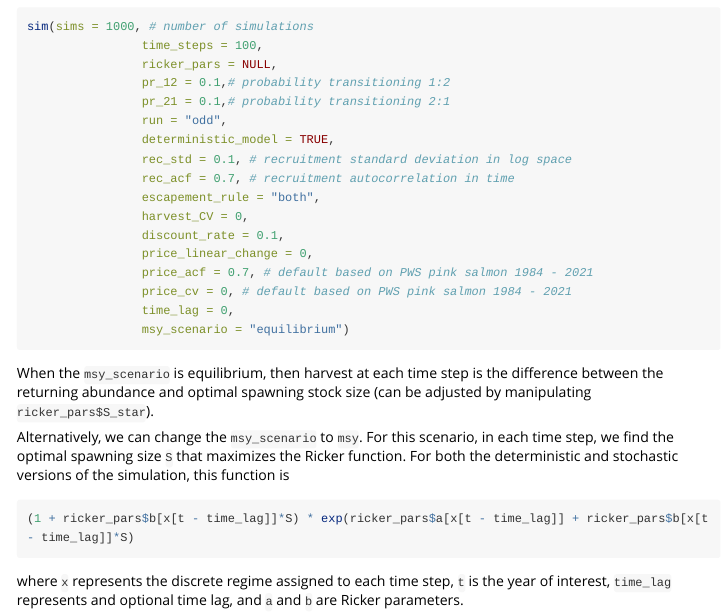
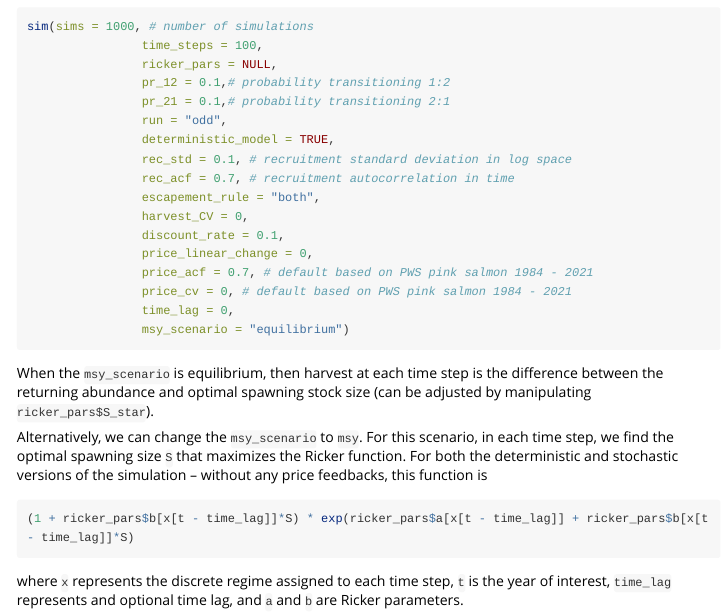
Before and after one commit to ericward-noaa/pinkescape, an R Markdown document (vignettes/a01_basic_examples.Rmd): the page in a window 1100 px wide, from 3640 px down. Rendered offline with R 4.5, knitr and Pandoc, with nearby package versions; long lines of code are wrapped.

Commit message:
more updates for Dave

````diff
--- a/vignettes/a01_basic_examples.Rmd
+++ b/vignettes/a01_basic_examples.Rmd
@@ -152,7 +152,7 @@ sim(sims = 1000, # number of simulations
 
 When the `msy_scenario` is equilibrium, then harvest at each time step is the difference between the returning abundance and optimal spawning stock size (can be adjusted by manipulating `ricker_pars$S_star`).
 
-Alternatively, we can change the `msy_scenario` to `msy`. For this scenario, in each time step, we find the optimal spawning size `S` that maximizes the Ricker function. For both the deterministic and stochastic versions of the simulation, this function is
+Alternatively, we can change the `msy_scenario` to `msy`. For this scenario, in each time step, we find the optimal spawning size `S` that maximizes the Ricker function. For both the deterministic and stochastic versions of the simulation -- without any price feedbacks, this function is
 
 ```{r eval = FALSE}
 (1 + ricker_pars$b[x[t - time_lag]]*S) * exp(ricker_pars$a[x[t - time_lag]] + ricker_pars$b[x[t - time_lag]]*S)
````
Also changed, not shown: docs/pkgdown.yml, 1 other file.
